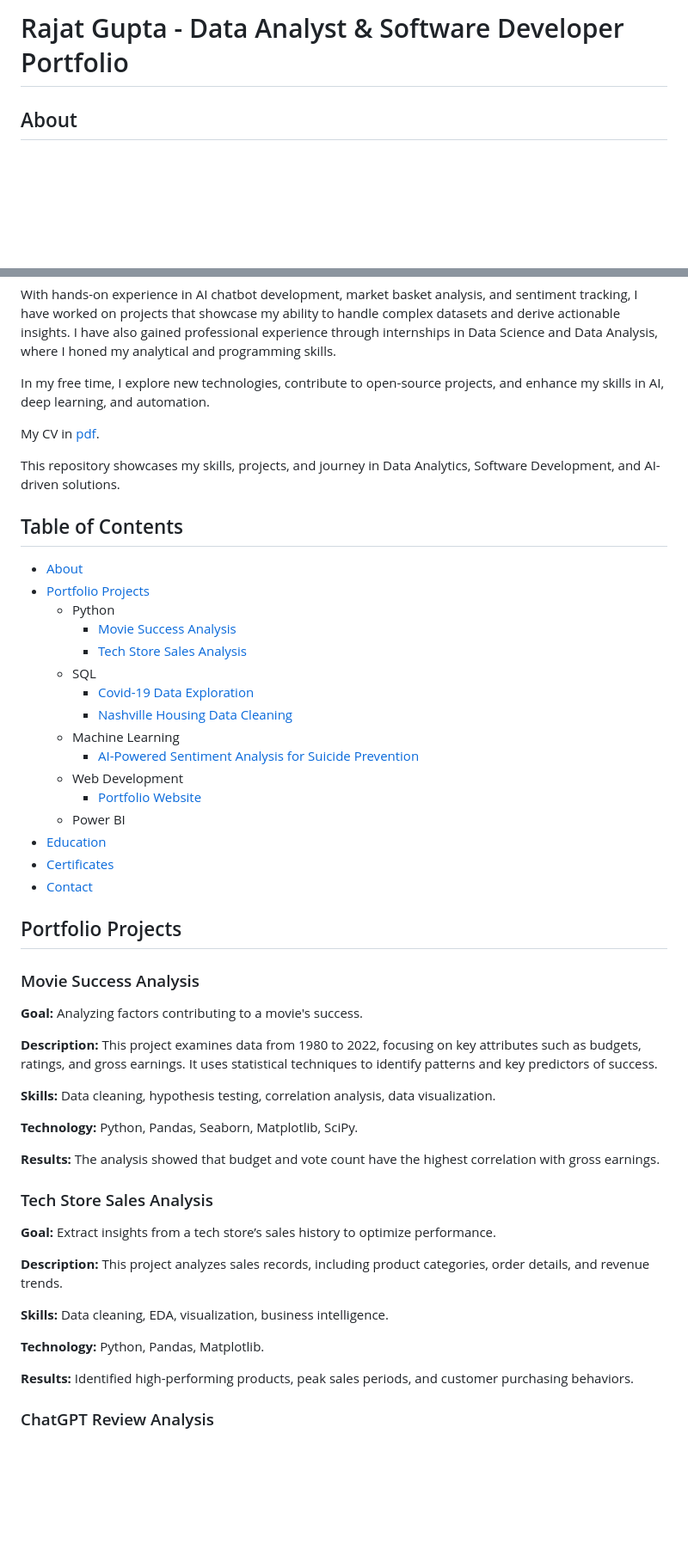
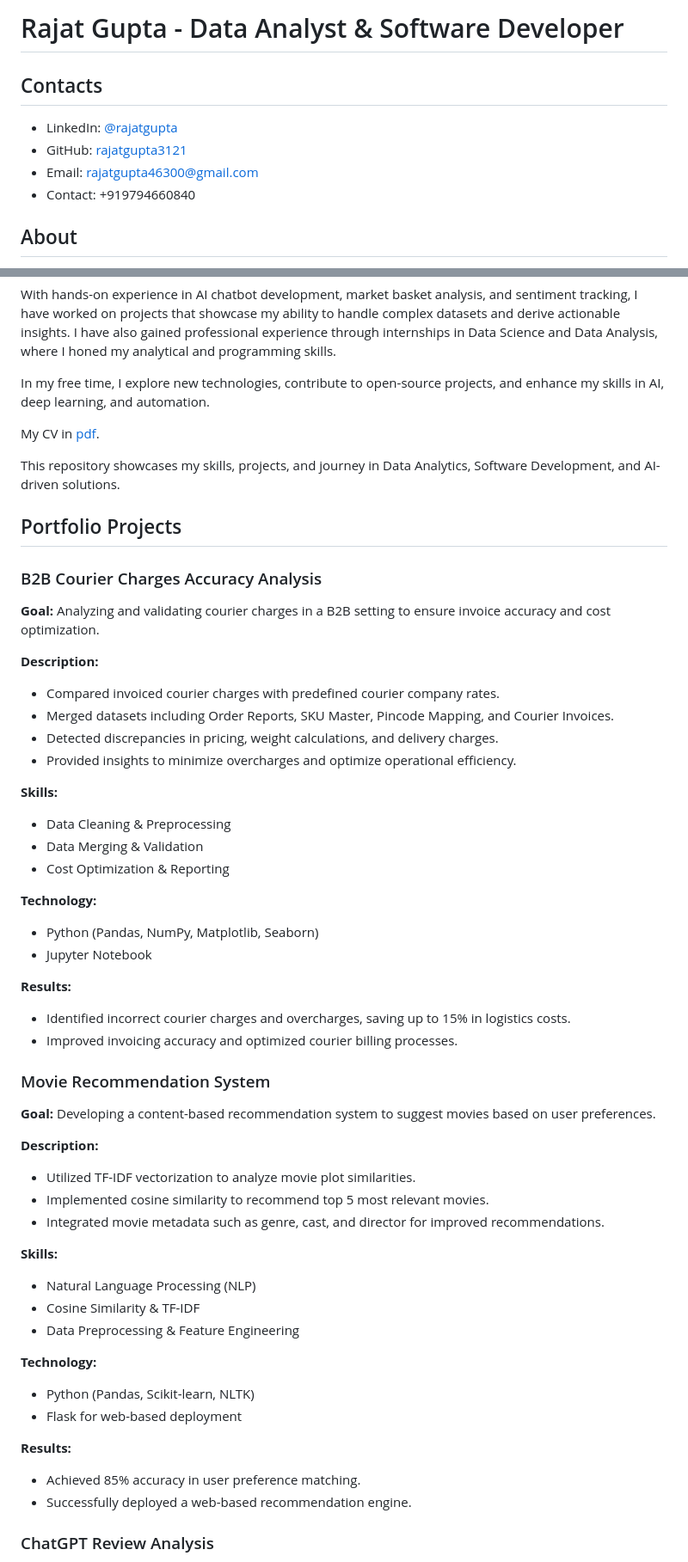
Before and after one commit to rajatgupta3121/My_Portfolio, a Markdown page: README.md, 2 parts joined by grey strips. Shown: that part at 86% size. GitHub-like rendering; blank space fills up the shorter version.

```diff
--- a/README.md
+++ b/README.md
@@ -1,4 +1,9 @@
-# Rajat Gupta - Data Analyst & Software Developer Portfolio
+# Rajat Gupta - Data Analyst & Software Developer
+## Contacts
+- LinkedIn: [@rajatgupta](https://www.linkedin.com/in/rajat-gupta-b86a58268/)
+- GitHub: [rajatgupta3121](https://github.com/rajatgupta3121)
+- Email: rajatgupta46300@gmail.com
+- Contact: +919794660840
 
 ## About
 Hi, I'm Rajat! I am a highly motivated and detail-oriented individual with a strong foundation in software development, data analysis, and machine learning. Currently pursuing a Bachelor's in Computer Applications (BCA) at Allenhouse Business School, Kanpur (2022-2025), I have gained experience in Python, SQL, Tableau, and machine learning techniques. My passion lies in leveraging data-driven insights to build innovative solutions and improve efficiency in a dynamic work environment.
@@ -11,46 +16,51 @@ My CV in [pdf](https://github.com/rajatgupta3121/Data-Analysis-Portfolio/blob/ma
 
 This repository showcases my skills, projects, and journey in Data Analytics, Software Development, and AI-driven solutions.
 
-## Table of Contents
-- [About](#about)
-- [Portfolio Projects](#portfolio-projects)
-  - Python
-    - [Movie Success Analysis](#movie-success-analysis)
-    - [Tech Store Sales Analysis](#tech-store-sales-analysis)
-  - SQL
-    - [Covid-19 Data Exploration](#covid-19-data-exploration)
-    - [Nashville Housing Data Cleaning](#nashville-housing-data-cleaning)
-  - Machine Learning
-    - [AI-Powered Sentiment Analysis for Suicide Prevention](#ai-powered-sentiment-analysis-for-suicide-prevention)
-  - Web Development
-    - [Portfolio Website](#portfolio-website)
-  - Power BI
-- [Education](#education)
-- [Certificates](#certificates)
-- [Contact](#contacts)
+## Portfolio Projects
+### B2B Courier Charges Accuracy Analysis
 
-## Portfolio Projects
-### Movie Success Analysis
-**Goal:** Analyzing factors contributing to a movie's success.
+**Goal:** Analyzing and validating courier charges in a B2B setting to ensure invoice accuracy and cost optimization.
 
-**Description:** This project examines data from 1980 to 2022, focusing on key attributes such as budgets, ratings, and gross earnings. It uses statistical techniques to identify patterns and key predictors of success.
+**Description:**
+- Compared invoiced courier charges with predefined courier company rates.
+- Merged datasets including Order Reports, SKU Master, Pincode Mapping, and Courier Invoices.
+- Detected discrepancies in pricing, weight calculations, and delivery charges.
+- Provided insights to minimize overcharges and optimize operational efficiency.
 
-**Skills:** Data cleaning, hypothesis testing, correlation analysis, data visualization.
+**Skills:**
+- Data Cleaning & Preprocessing
+- Data Merging & Validation
+- Cost Optimization & Reporting
 
-**Technology:** Python, Pandas, Seaborn, Matplotlib, SciPy.
+**Technology:**
+- Python (Pandas, NumPy, Matplotlib, Seaborn)
+- Jupyter Notebook
 
-**Results:** The analysis showed that budget and vote count have the highest correlation with gross earnings.
+**Results:**
+- Identified incorrect courier charges and overcharges, saving up to 15% in logistics costs.
+- Improved invoicing accuracy and optimized courier billing processes.
 
-### Tech Store Sales Analysis
-**Goal:** Extract insights from a tech store’s sales history to optimize performance.
+### Movie Recommendation System
 
-**Description:** This project analyzes sales records, including product categories, order details, and revenue trends.
+**Goal:** Developing a content-based recommendation system to suggest movies based on user preferences.
 
-**Skills:** Data cleaning, EDA, visualization, business intelligence.
+**Description:**
+- Utilized TF-IDF vectorization to analyze movie plot similarities.
+- Implemented cosine similarity to recommend top 5 most relevant movies.
+- Integrated movie metadata such as genre, cast, and director for improved recommendations.
 
-**Technology:** Python, Pandas, Matplotlib.
+**Skills:**
+- Natural Language Processing (NLP)
+- Cosine Similarity & TF-IDF
+- Data Preprocessing & Feature Engineering
 
-**Results:** Identified high-performing products, peak sales periods, and customer purchasing behaviors.
+**Technology:**
+- Python (Pandas, Scikit-learn, NLTK)
+- Flask for web-based deployment
+
+**Results:**
+- Achieved 85% accuracy in user preference matching.
+- Successfully deployed a web-based recommendation engine.
 
 ### ChatGPT Review Analysis
 
```
Also changed, not shown: other parts of README.md (+24 -10 lines).
